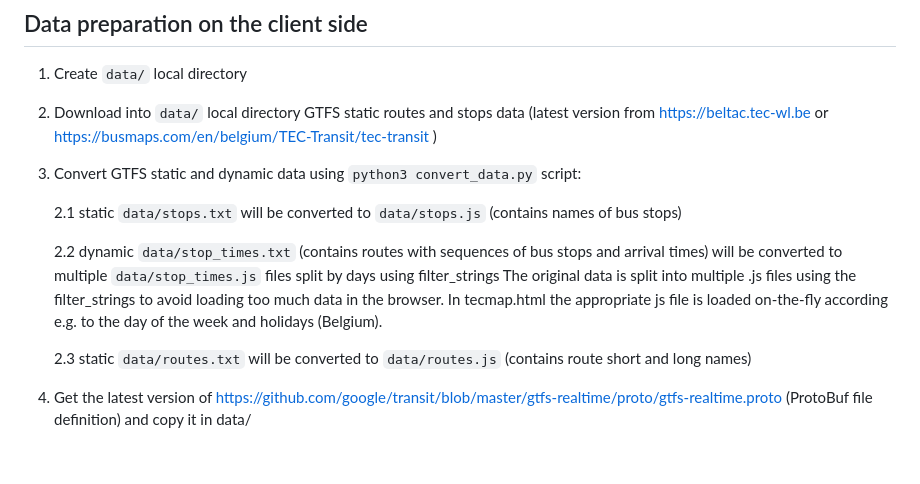
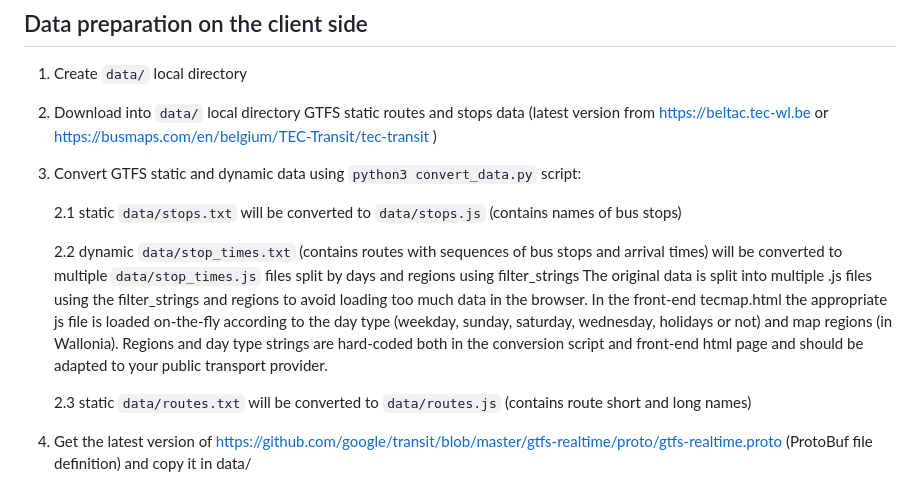
Before and after one commit to rmaree/tecmap, a Markdown page: README.md, the part around the change. GitHub-like rendering; blank space fills up the shorter version.

Commit message:
Update README.md day type / regions

```diff
--- a/README.md
+++ b/README.md
@@ -25,8 +25,8 @@ including routes and stops, and real-time traffic information assumed to be acce
 
     2.1 static `data/stops.txt` will be converted to `data/stops.js`  (contains names of bus stops)
 
-    2.2 dynamic `data/stop_times.txt` (contains routes with sequences of bus stops and arrival times) will be converted to multiple `data/stop_times.js` files split by days using filter_strings
-   The original data is split into multiple .js files using the filter_strings to avoid loading too much data in the browser. In tecmap.html the appropriate js file is loaded on-the-fly according e.g. to the day of the week and holidays (Belgium).
+    2.2 dynamic `data/stop_times.txt` (contains routes with sequences of bus stops and arrival times) will be converted to multiple `data/stop_times.js` files split by days and regions using filter_strings
+   The original data is split into multiple .js files using the filter_strings and regions to avoid loading too much data in the browser. In the front-end tecmap.html the appropriate js file is loaded on-the-fly according to the day type (weekday, sunday, saturday, wednesday, holidays or not) and map regions (in Wallonia). Regions and day type strings are hard-coded both in the conversion script and front-end html page and should be adapted to your public transport provider.
 
     2.3 static `data/routes.txt` will be converted to `data/routes.js`  (contains route short and long names)
 
```
